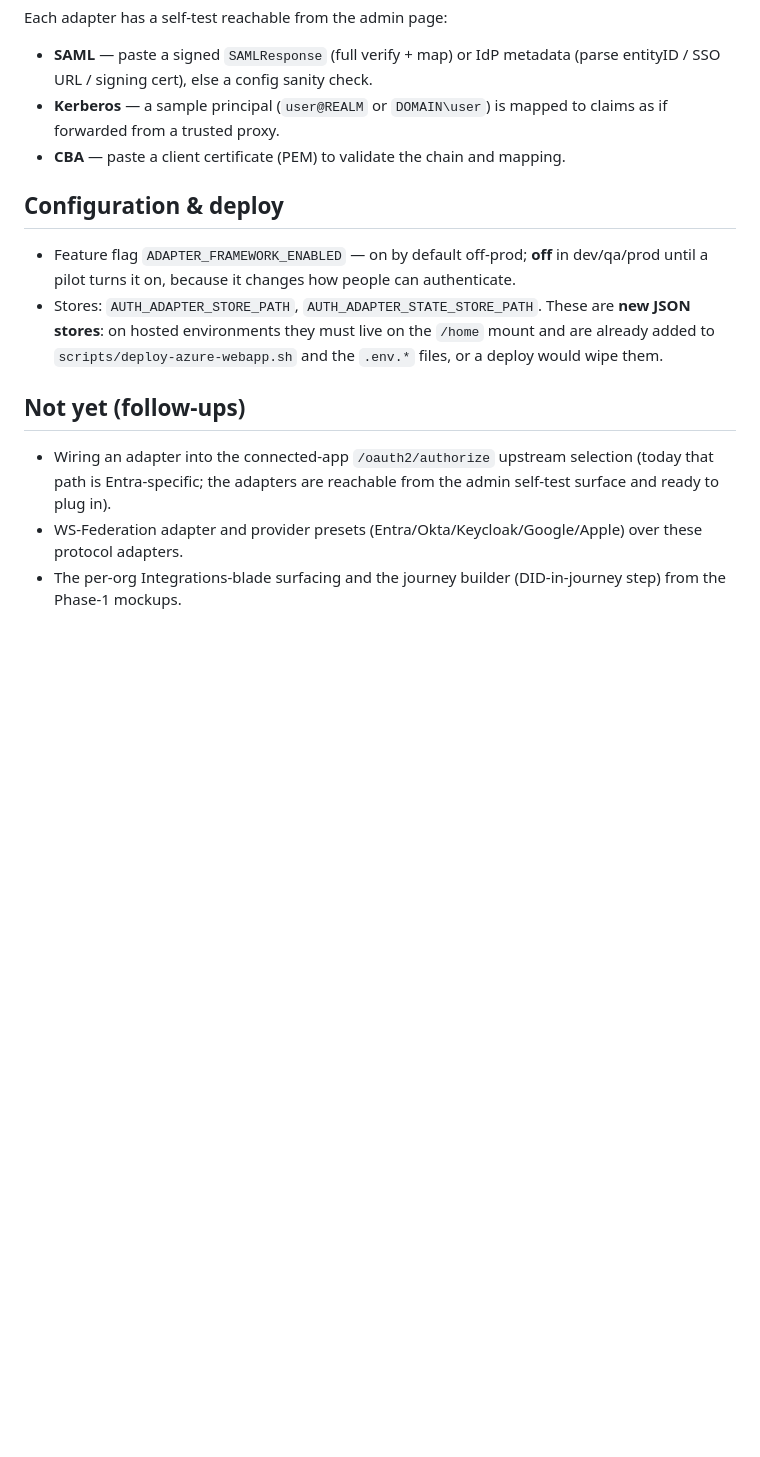
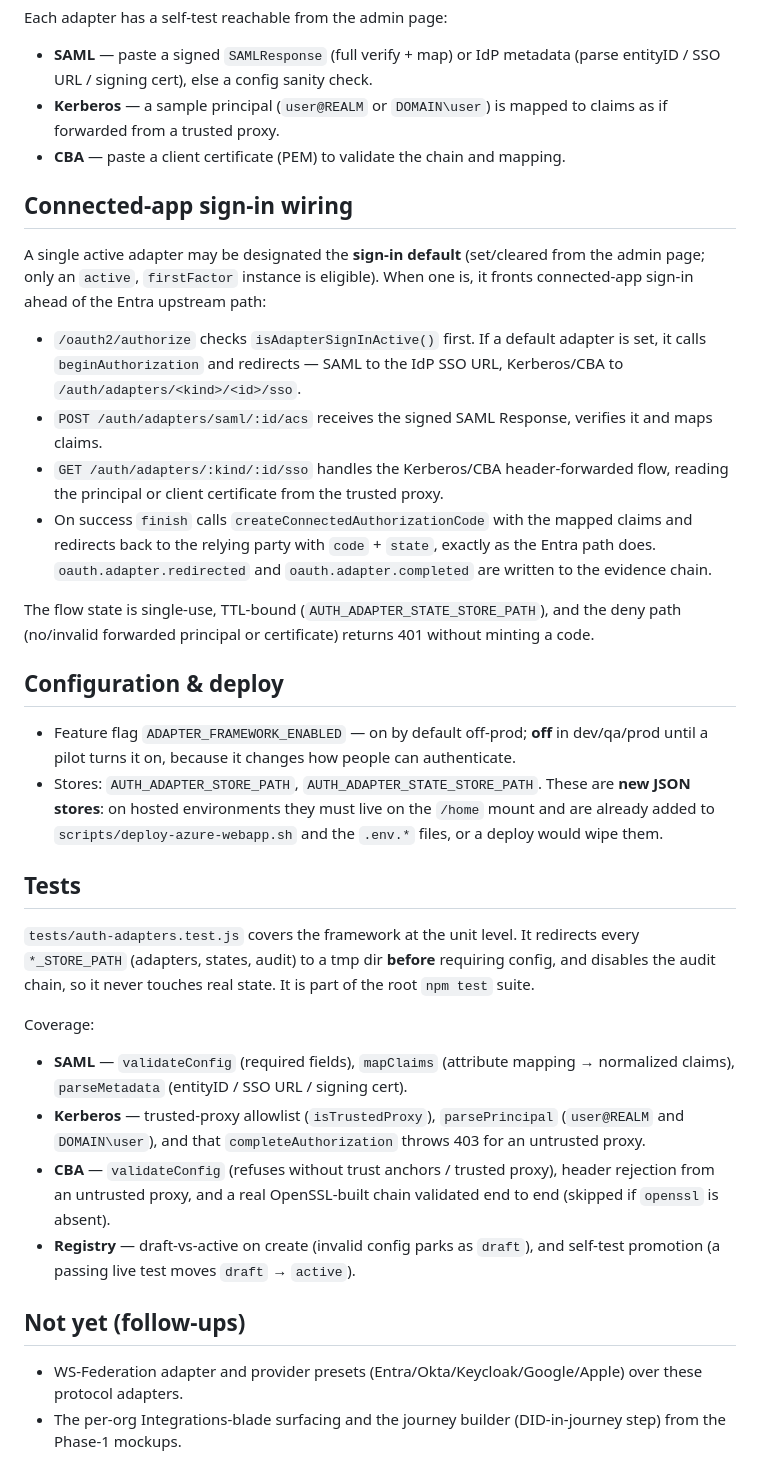
Before and after one commit to Cloudstrucc/aegis-id, a Markdown page: docs/auth-adapters.md, the part around one of its changes. Rendered like a GitHub page; blank space fills up the shorter version.

```diff
--- a/docs/auth-adapters.md
+++ b/docs/auth-adapters.md
@@ -51,6 +57,28 @@ Each adapter has a self-test reachable from the admin page:
   claims as if forwarded from a trusted proxy.
 - **CBA** — paste a client certificate (PEM) to validate the chain and mapping.
 
+## Connected-app sign-in wiring
+
+A single active adapter may be designated the **sign-in default** (set/cleared
+from the admin page; only an `active`, `firstFactor` instance is eligible). When
+one is, it fronts connected-app sign-in ahead of the Entra upstream path:
+
+- `/oauth2/authorize` checks `isAdapterSignInActive()` first. If a default
+  adapter is set, it calls `beginAuthorization` and redirects — SAML to the IdP
+  SSO URL, Kerberos/CBA to `/auth/adapters/<kind>/<id>/sso`.
+- `POST /auth/adapters/saml/:id/acs` receives the signed SAML Response, verifies
+  it and maps claims.
+- `GET /auth/adapters/:kind/:id/sso` handles the Kerberos/CBA header-forwarded
+  flow, reading the principal or client certificate from the trusted proxy.
+- On success `finish` calls `createConnectedAuthorizationCode` with the mapped
+  claims and redirects back to the relying party with `code` + `state`, exactly
+  as the Entra path does. `oauth.adapter.redirected` and
+  `oauth.adapter.completed` are written to the evidence chain.
+
+The flow state is single-use, TTL-bound (`AUTH_ADAPTER_STATE_STORE_PATH`), and
+the deny path (no/invalid forwarded principal or certificate) returns 401
+without minting a code.
+
 ## Configuration & deploy
 
 - Feature flag `ADAPTER_FRAMEWORK_ENABLED` — on by default off-prod; **off** in
@@ -61,11 +89,28 @@ Each adapter has a self-test reachable from the admin page:
   and are already added to `scripts/deploy-azure-webapp.sh` and the `.env.*`
   files, or a deploy would wipe them.
 
+## Tests
+
+`tests/auth-adapters.test.js` covers the framework at the unit level. It
+redirects every `*_STORE_PATH` (adapters, states, audit) to a tmp dir **before**
+requiring config, and disables the audit chain, so it never touches real state.
+It is part of the root `npm test` suite.
+
+Coverage:
+
+- **SAML** — `validateConfig` (required fields), `mapClaims` (attribute mapping →
+  normalized claims), `parseMetadata` (entityID / SSO URL / signing cert).
+- **Kerberos** — trusted-proxy allowlist (`isTrustedProxy`), `parsePrincipal`
+  (`user@REALM` and `DOMAIN\user`), and that `completeAuthorization` throws 403
+  for an untrusted proxy.
+- **CBA** — `validateConfig` (refuses without trust anchors / trusted proxy),
+  header rejection from an untrusted proxy, and a real OpenSSL-built chain
+  validated end to end (skipped if `openssl` is absent).
+- **Registry** — draft-vs-active on create (invalid config parks as `draft`), and
+  self-test promotion (a passing live test moves `draft` → `active`).
+
 ## Not yet (follow-ups)
 
-- Wiring an adapter into the connected-app `/oauth2/authorize` upstream selection
-  (today that path is Entra-specific; the adapters are reachable from the admin
-  self-test surface and ready to plug in).
 - WS-Federation adapter and provider presets (Entra/Okta/Keycloak/Google/Apple)
   over these protocol adapters.
 - The per-org Integrations-blade surfacing and the journey builder (DID-in-journey
```
Also changed, not shown: other parts of docs/auth-adapters.md (+7 -1 lines), docs/connected-apps.md (+10 -0 lines), docs/vanguard-aegis-id-operator-guide.md (+26 -0 lines).
